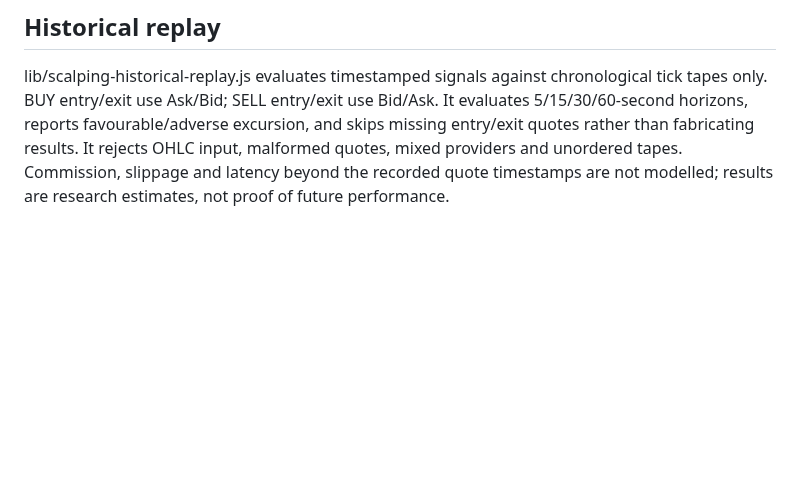
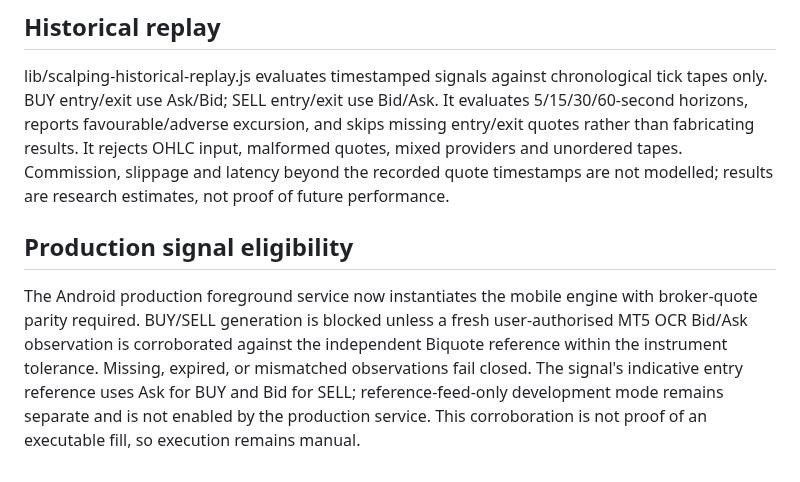
Before and after one commit to Nexora-Apparel/gold-scalper, a Markdown page: docs/veltrix-live-market-data.md, the part around the change. GitHub-like rendering; blank space fills up the shorter version.

Commit message:
Document fail-closed broker quote gate for production Android signals

```diff
--- a/docs/veltrix-live-market-data.md
+++ b/docs/veltrix-live-market-data.md
@@ -97,3 +97,8 @@ The Android foreground service now sends structured MT5 OCR Bid/Ask observations
 ## Historical replay
 
 lib/scalping-historical-replay.js evaluates timestamped signals against chronological tick tapes only. BUY entry/exit use Ask/Bid; SELL entry/exit use Bid/Ask. It evaluates 5/15/30/60-second horizons, reports favourable/adverse excursion, and skips missing entry/exit quotes rather than fabricating results. It rejects OHLC input, malformed quotes, mixed providers and unordered tapes. Commission, slippage and latency beyond the recorded quote timestamps are not modelled; results are research estimates, not proof of future performance.
+
+
+## Production signal eligibility
+
+The Android production foreground service now instantiates the mobile engine with broker-quote parity required. BUY/SELL generation is blocked unless a fresh user-authorised MT5 OCR Bid/Ask observation is corroborated against the independent Biquote reference within the instrument tolerance. Missing, expired, or mismatched observations fail closed. The signal's indicative entry reference uses Ask for BUY and Bid for SELL; reference-feed-only development mode remains separate and is not enabled by the production service. This corroboration is not proof of an executable fill, so execution remains manual.
```
